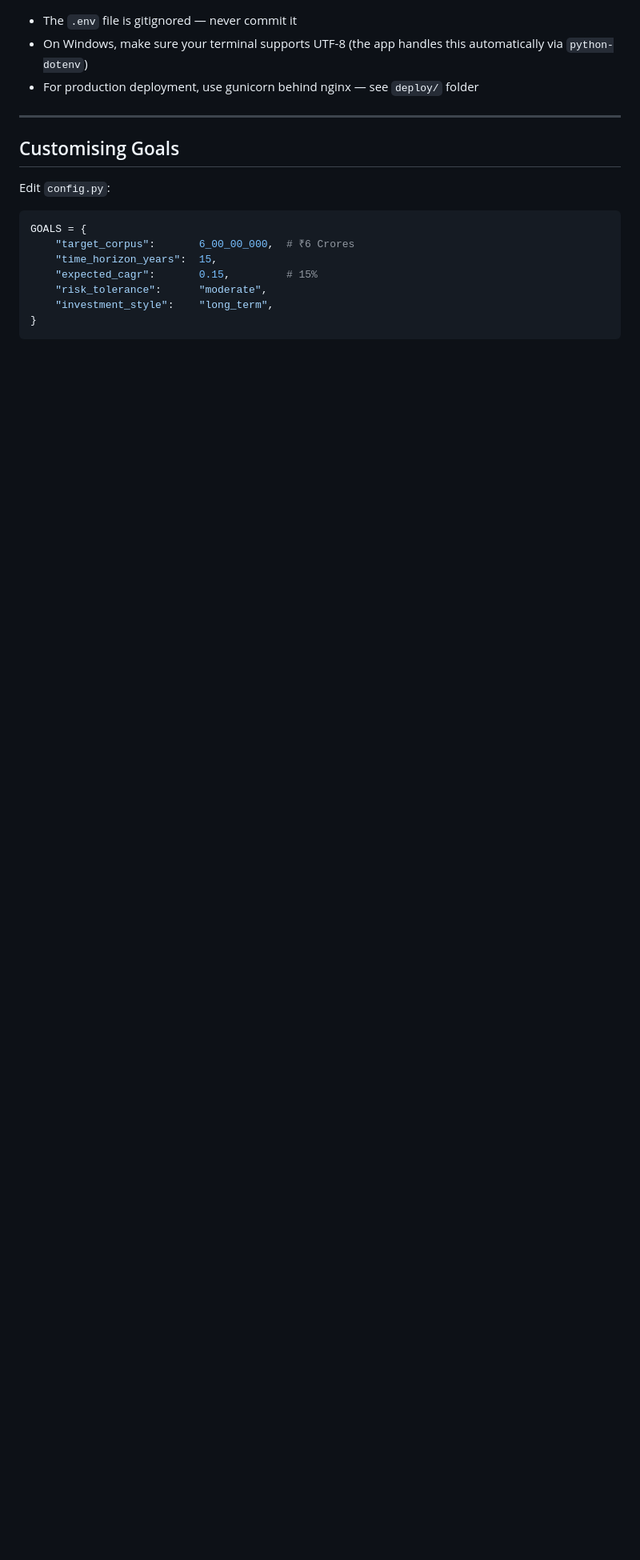
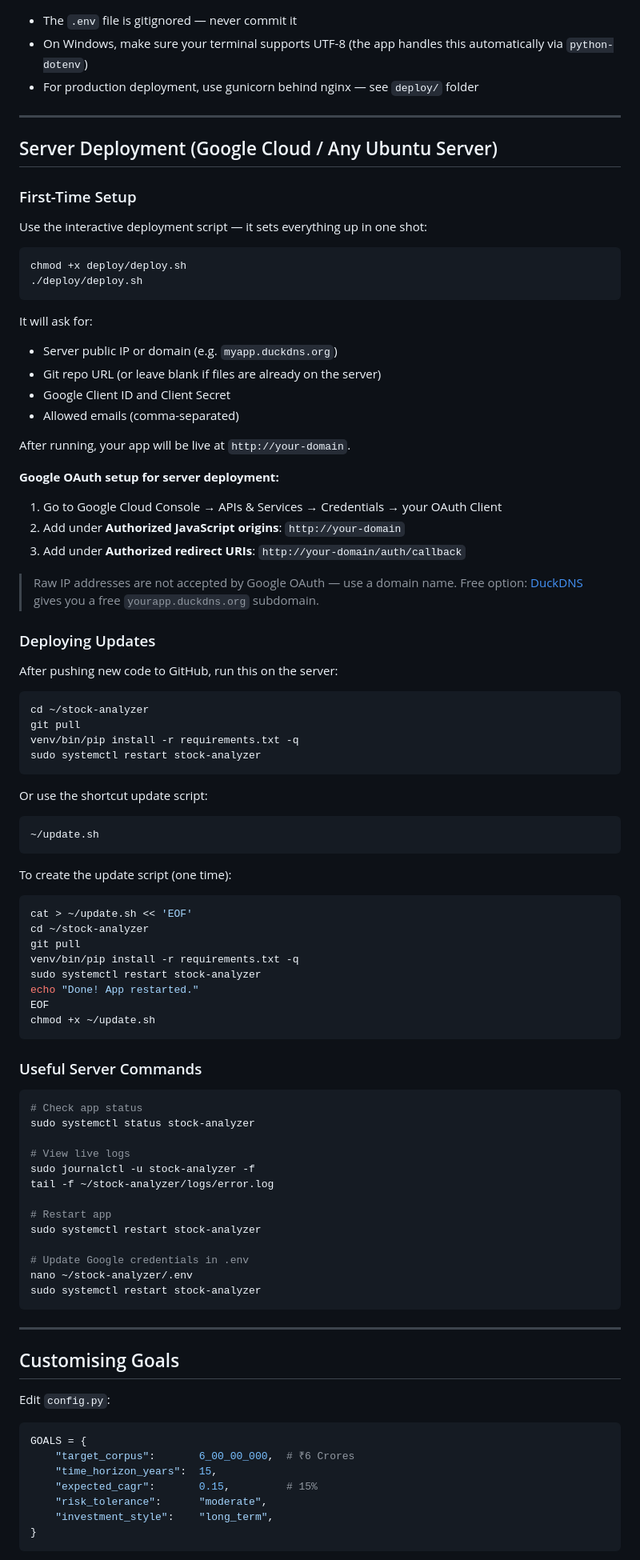
Before and after one commit to GaganChhabra25/stock-analyzer, a Markdown page: README.md, the part around the change. Shown at 80% size. Rendered like a GitHub page; blank space fills up the shorter version.

Commit message:
docs: add server deployment and update instructions to README
Covers first-time deploy.sh setup, Google OAuth domain requirements,
deploying updates via git pull + systemctl restart, and useful server commands.

Co-Authored-By: Claude Sonnet 4.6 <noreply@anthropic.com>

````diff
--- a/README.md
+++ b/README.md
@@ -426,6 +426,82 @@ Jobs run in the background — the dashboard polls for status and shows a live l
 
 ---
 
+## Server Deployment (Google Cloud / Any Ubuntu Server)
+
+### First-Time Setup
+
+Use the interactive deployment script — it sets everything up in one shot:
+
+```bash
+chmod +x deploy/deploy.sh
+./deploy/deploy.sh
+```
+
+It will ask for:
+- Server public IP or domain (e.g. `myapp.duckdns.org`)
+- Git repo URL (or leave blank if files are already on the server)
+- Google Client ID and Client Secret
+- Allowed emails (comma-separated)
+
+After running, your app will be live at `http://your-domain`.
+
+**Google OAuth setup for server deployment:**
+1. Go to Google Cloud Console → APIs & Services → Credentials → your OAuth Client
+2. Add under **Authorized JavaScript origins**: `http://your-domain`
+3. Add under **Authorized redirect URIs**: `http://your-domain/auth/callback`
+
+> Raw IP addresses are not accepted by Google OAuth — use a domain name.
+> Free option: [DuckDNS](https://duckdns.org) gives you a free `yourapp.duckdns.org` subdomain.
+
+### Deploying Updates
+
+After pushing new code to GitHub, run this on the server:
+
+```bash
+cd ~/stock-analyzer
+git pull
+venv/bin/pip install -r requirements.txt -q
+sudo systemctl restart stock-analyzer
+```
+
+Or use the shortcut update script:
+
+```bash
+~/update.sh
+```
+
+To create the update script (one time):
+```bash
+cat > ~/update.sh << 'EOF'
+cd ~/stock-analyzer
+git pull
+venv/bin/pip install -r requirements.txt -q
+sudo systemctl restart stock-analyzer
+echo "Done! App restarted."
+EOF
+chmod +x ~/update.sh
+```
+
+### Useful Server Commands
+
+```bash
+# Check app status
+sudo systemctl status stock-analyzer
+
+# View live logs
+sudo journalctl -u stock-analyzer -f
+tail -f ~/stock-analyzer/logs/error.log
+
+# Restart app
+sudo systemctl restart stock-analyzer
+
+# Update Google credentials in .env
+nano ~/stock-analyzer/.env
+sudo systemctl restart stock-analyzer
+```
+
+---
+
 ## Customising Goals
 
 Edit `config.py`:
````
